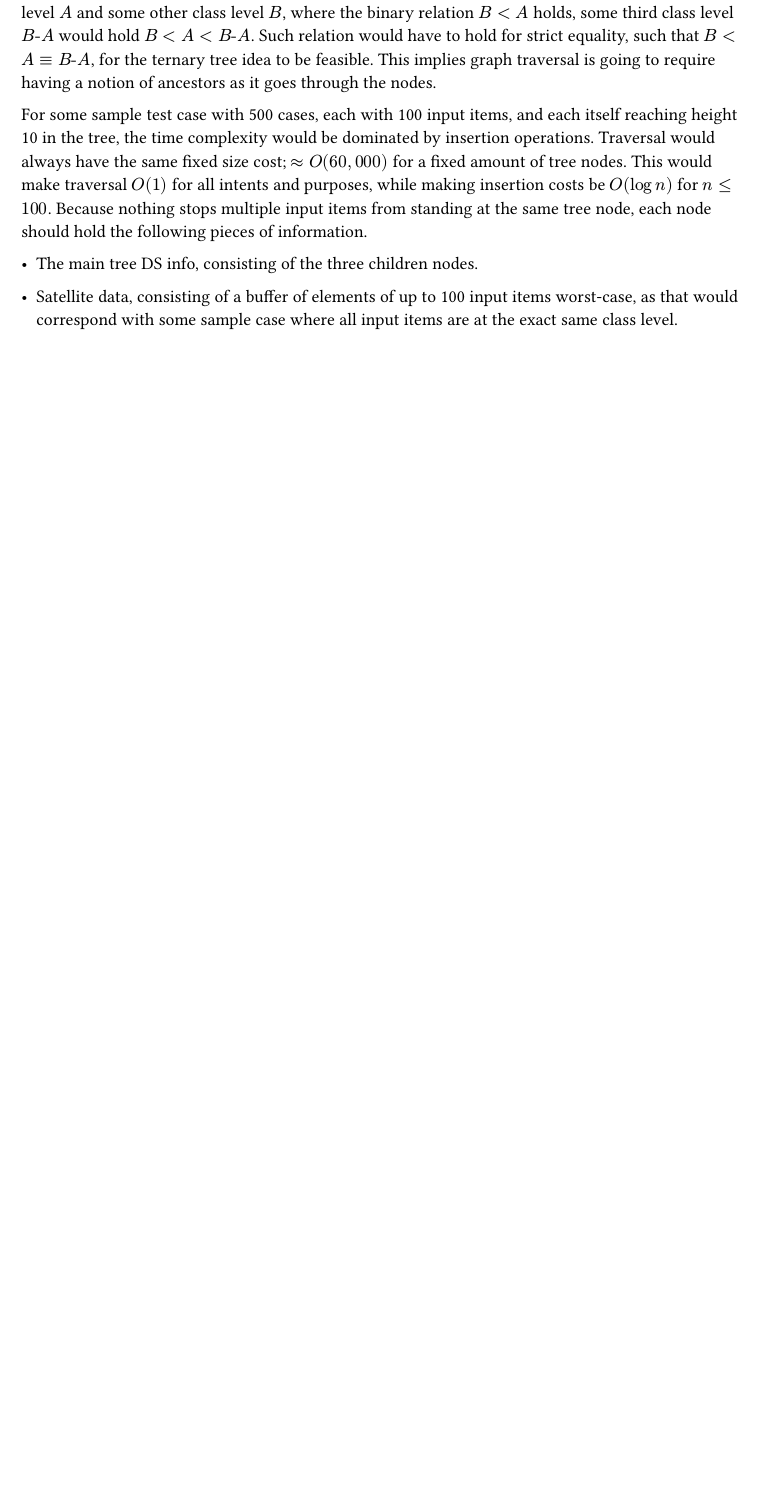
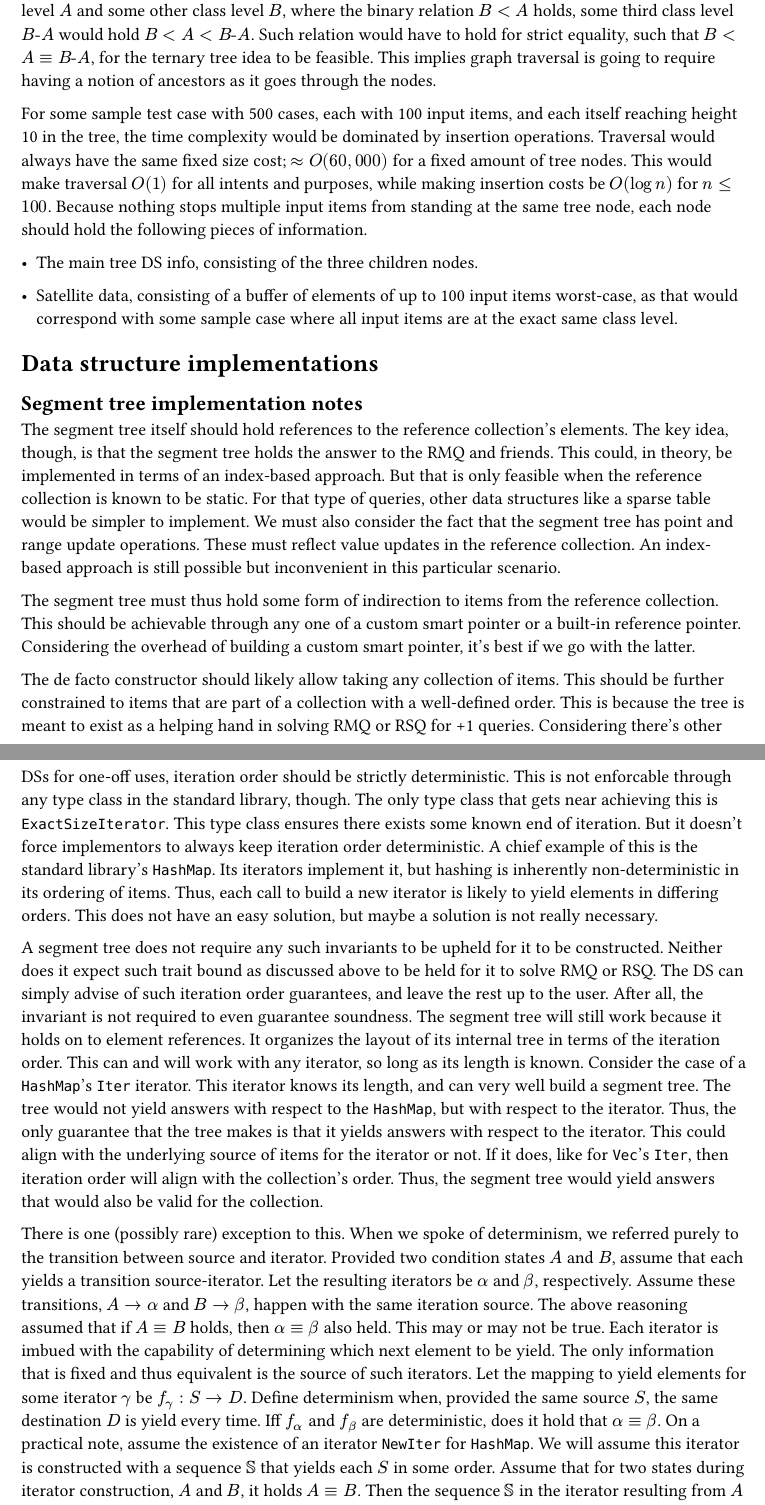
Before and after one commit to dybucc/competitive-programming, a Typst document (notes/main.typ, which reads notes/segment-tree.typ): part of page 9 of 9 before the commit and two parts of pages 9 and 10 of 10 after it, the two joined at a grey line, cut so that both start at the same text, the shorter picture padded with empty space. Compiled offline with Typst 0.15.

Commit message:
chore: wip

```diff
--- a/notes/main.typ
+++ b/notes/main.typ
@@ -347,3 +349,7 @@ node should hold the following pieces of information.
 
 - Satellite data, consisting of a buffer of elements of up to 100 input items worst-case, as that
   would correspond with some sample case where all input items are at the exact same class level.
+
+= Data structure implementations
+
+#include "segment-tree.typ"
--- /dev/null
+++ b/notes/segment-tree.typ
@@ -0,0 +1,52 @@
+== Segment tree implementation notes
+
+The segment tree itself should hold references to the reference collection's elements. The key idea,
+though, is that the segment tree holds the answer to the RMQ and friends. This could, in theory, be
+implemented in terms of an index-based approach. But that is only feasible when the reference
+collection is known to be static. For that type of queries, other data structures like a sparse
+table would be simpler to implement. We must also consider the fact that the segment tree has point
+and range update operations. These must reflect value updates in the reference collection. An
+index-based approach is still possible but inconvenient in this particular scenario.
+
+The segment tree must thus hold some form of indirection to items from the reference collection.
+This should be achievable through any one of a custom smart pointer or a built-in reference pointer.
+Considering the overhead of building a custom smart pointer, it's best if we go with the latter.
+
+The de facto constructor should likely allow taking any collection of items. This should be further
+constrained to items that are part of a collection with a well-defined order. This is because the
+tree is meant to exist as a helping hand in solving RMQ or RSQ for +1 queries. Considering there's
+other DSs for one-off uses, iteration order should be strictly deterministic. This is not enforcable
+through any type class in the standard library, though. The only type class that gets near achieving
+this is `ExactSizeIterator`. This type class ensures there exists some known end of iteration. But
+it doesn't force implementors to always keep iteration order deterministic. A chief example of this
+is the standard library's `HashMap`. Its iterators implement it, but hashing is inherently
+non-deterministic in its ordering of items. Thus, each call to build a new iterator is likely to
+yield elements in differing orders. This does not have an easy solution, but maybe a solution is not
+really necessary.
+
+A segment tree does not require any such invariants to be upheld for it to be constructed. Neither
+does it expect such trait bound as discussed above to be held for it to solve RMQ or RSQ. The DS can
+simply advise of such iteration order guarantees, and leave the rest up to the user. After all, the
+invariant is not required to even guarantee soundness. The segment tree will still work because it
+holds on to element references. It organizes the layout of its internal tree in terms of the
+iteration order. This can and will work with any iterator, so long as its length is known. Consider
+the case of a `HashMap`'s `Iter` iterator. This iterator knows its length, and can very well build a
+segment tree. The tree would not yield answers with respect to the `HashMap`, but with respect to
+the iterator. Thus, the only guarantee that the tree makes is that it yields answers with respect to
+the iterator. This could align with the underlying source of items for the iterator or not. If it
+does, like for `Vec`'s `Iter`, then iteration order will align with the collection's order. Thus,
+the segment tree would yield answers that would also be valid for the collection.
+
+There is one (possibly rare) exception to this. When we spoke of determinism, we referred purely to
+the transition between source and iterator. Provided two condition states $A$ and $B$, assume that
+each yields a transition source-iterator. Let the resulting iterators be $alpha$ and $beta$,
+respectively. Assume these transitions, $A -> alpha$ and $B -> beta$, happen with the same iteration
+source. The above reasoning assumed that if $A equiv B$ holds, then $alpha equiv beta$ also held.
+This may or may not be true. Each iterator is imbued with the capability of determining which next
+element to be yield. The only information that is fixed and thus equivalent is the source of such
+iterators. Let the mapping to yield elements for some iterator $gamma$ be $f_gamma: S -> D$. Define
+determinism when, provided the same source $S$, the same destination $D$ is yield every time. Iff
+$f_alpha$ and $f_beta$ are deterministic, does it hold that $alpha equiv beta$. On a practical note,
+assume the existence of an iterator `NewIter` for `HashMap`. We will assume this iterator is
+constructed with a sequence $SS$ that yields each $S$ in some order. Assume that for two states
+during iterator construction, $A$ and $B$, it holds $A equiv B$. Then the sequence $SS$ in the
```
Also changed, not shown: notes/main.typ (12 more changed lines), notes/segment-tree.typ (8 more changed lines), 3 other files.
